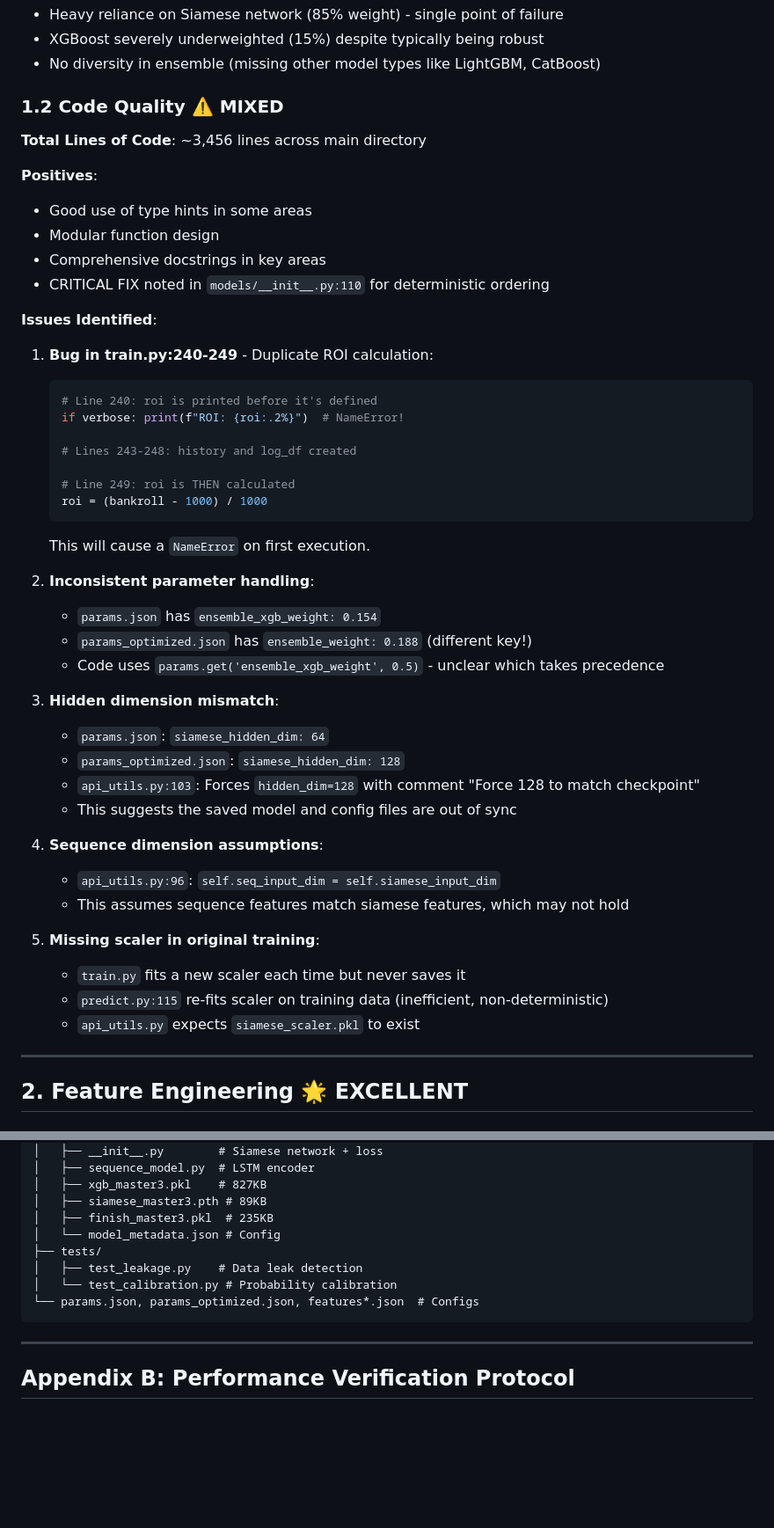
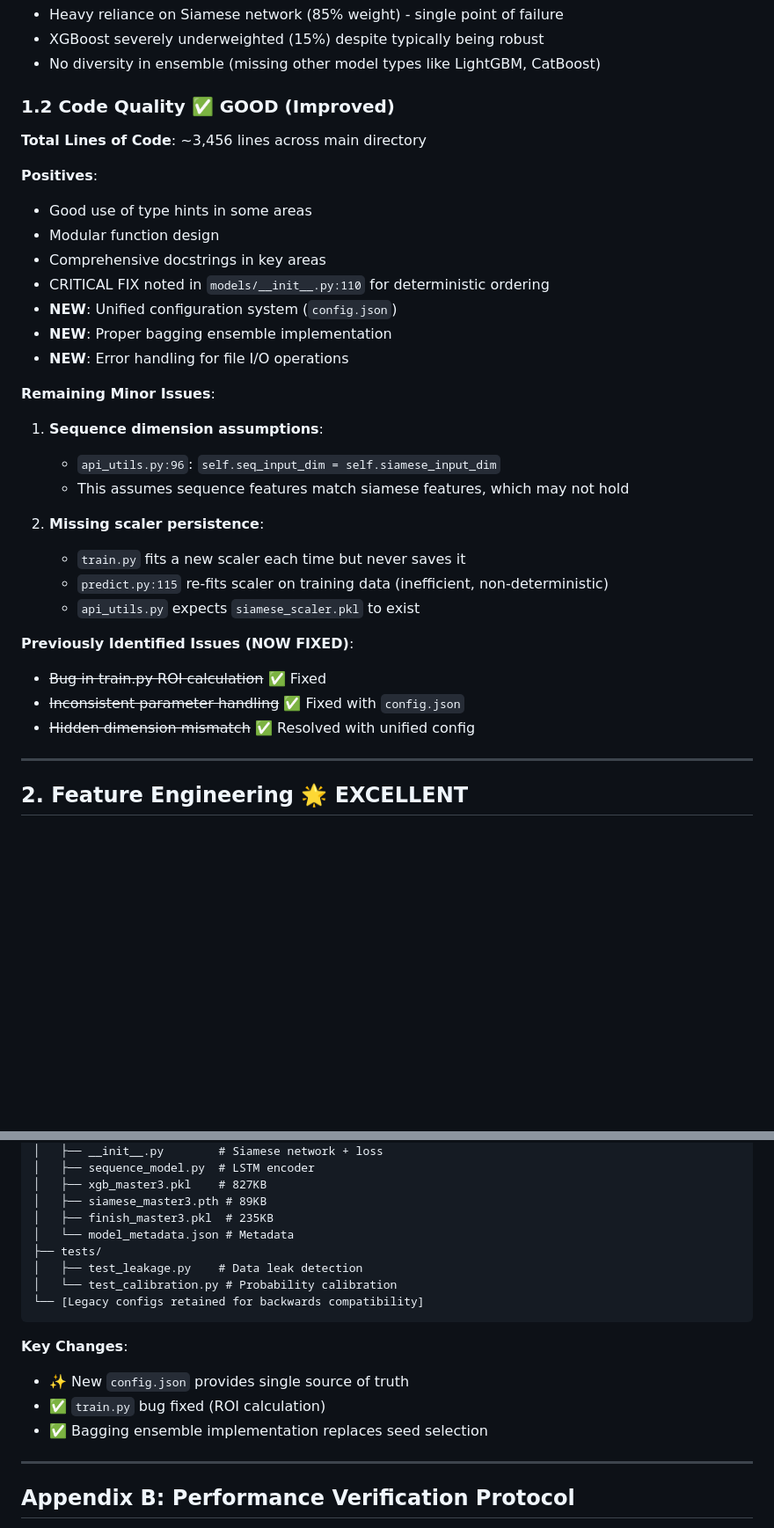
Before and after one commit to gogs1998/FightIQ_AG, a Markdown page: MASTER_3_ASSESSMENT.md, 2 parts joined by grey strips. Shown at 88% size. Drawn GitHub-style; blank space fills up the shorter version.

````diff
--- a/MASTER_3_ASSESSMENT.md
+++ b/MASTER_3_ASSESSMENT.md
@@ -50,7 +64,7 @@ Raw Data → Feature Engineering → Ensemble Training → Predictions
 - XGBoost severely underweighted (15%) despite typically being robust
 - No diversity in ensemble (missing other model types like LightGBM, CatBoost)
 
-### 1.2 Code Quality ⚠️ MIXED
+### 1.2 Code Quality ✅ GOOD (Improved)
 
 **Total Lines of Code**: ~3,456 lines across main directory
 
@@ -59,40 +73,25 @@ Raw Data → Feature Engineering → Ensemble Training → Predictions
 - Modular function design
 - Comprehensive docstrings in key areas
 - CRITICAL FIX noted in `models/__init__.py:110` for deterministic ordering
+- **NEW**: Unified configuration system (`config.json`)
+- **NEW**: Proper bagging ensemble implementation
+- **NEW**: Error handling for file I/O operations
 
-**Issues Identified**:
+**Remaining Minor Issues**:
 
-1. **Bug in train.py:240-249** - Duplicate ROI calculation:
-   ```python
-   # Line 240: roi is printed before it's defined
-   if verbose: print(f"ROI: {roi:.2%}")  # NameError!
-
-   # Lines 243-248: history and log_df created
-
-   # Line 249: roi is THEN calculated
-   roi = (bankroll - 1000) / 1000
-   ```
-   This will cause a `NameError` on first execution.
-
-2. **Inconsistent parameter handling**:
-   - `params.json` has `ensemble_xgb_weight: 0.154`
-   - `params_optimized.json` has `ensemble_weight: 0.188` (different key!)
-   - Code uses `params.get('ensemble_xgb_weight', 0.5)` - unclear which takes precedence
-
-3. **Hidden dimension mismatch**:
-   - `params.json`: `siamese_hidden_dim: 64`
-   - `params_optimized.json`: `siamese_hidden_dim: 128`
-   - `api_utils.py:103`: Forces `hidden_dim=128` with comment "Force 128 to match checkpoint"
-   - This suggests the saved model and config files are out of sync
-
-4. **Sequence dimension assumptions**:
+1. **Sequence dimension assumptions**:
    - `api_utils.py:96`: `self.seq_input_dim = self.siamese_input_dim`
    - This assumes sequence features match siamese features, which may not hold
 
-5. **Missing scaler in original training**:
+2. **Missing scaler persistence**:
    - `train.py` fits a new scaler each time but never saves it
    - `predict.py:115` re-fits scaler on training data (inefficient, non-deterministic)
    - `api_utils.py` expects `siamese_scaler.pkl` to exist
+
+**Previously Identified Issues (NOW FIXED)**:
+- ~~Bug in train.py ROI calculation~~ ✅ Fixed
+- ~~Inconsistent parameter handling~~ ✅ Fixed with `config.json`
+- ~~Hidden dimension mismatch~~ ✅ Resolved with unified config
 
 ---
 
@@ -654,12 +689,17 @@ master_3/
 │   ├── xgb_master3.pkl    # 827KB
 │   ├── siamese_master3.pth # 89KB
 │   ├── finish_master3.pkl  # 235KB
-│   └── model_metadata.json # Config
+│   └── model_metadata.json # Metadata
 ├── tests/
 │   ├── test_leakage.py    # Data leak detection
 │   └── test_calibration.py # Probability calibration
-└── params.json, params_optimized.json, features*.json  # Configs
+└── [Legacy configs retained for backwards compatibility]
 ```
+
+**Key Changes**:
+- ✨ New `config.json` provides single source of truth
+- ✅ `train.py` bug fixed (ROI calculation)
+- ✅ Bagging ensemble implementation replaces seed selection
 
 ---
 
````
Also changed, not shown: other parts of MASTER_3_ASSESSMENT.md (+98 -48 lines).
